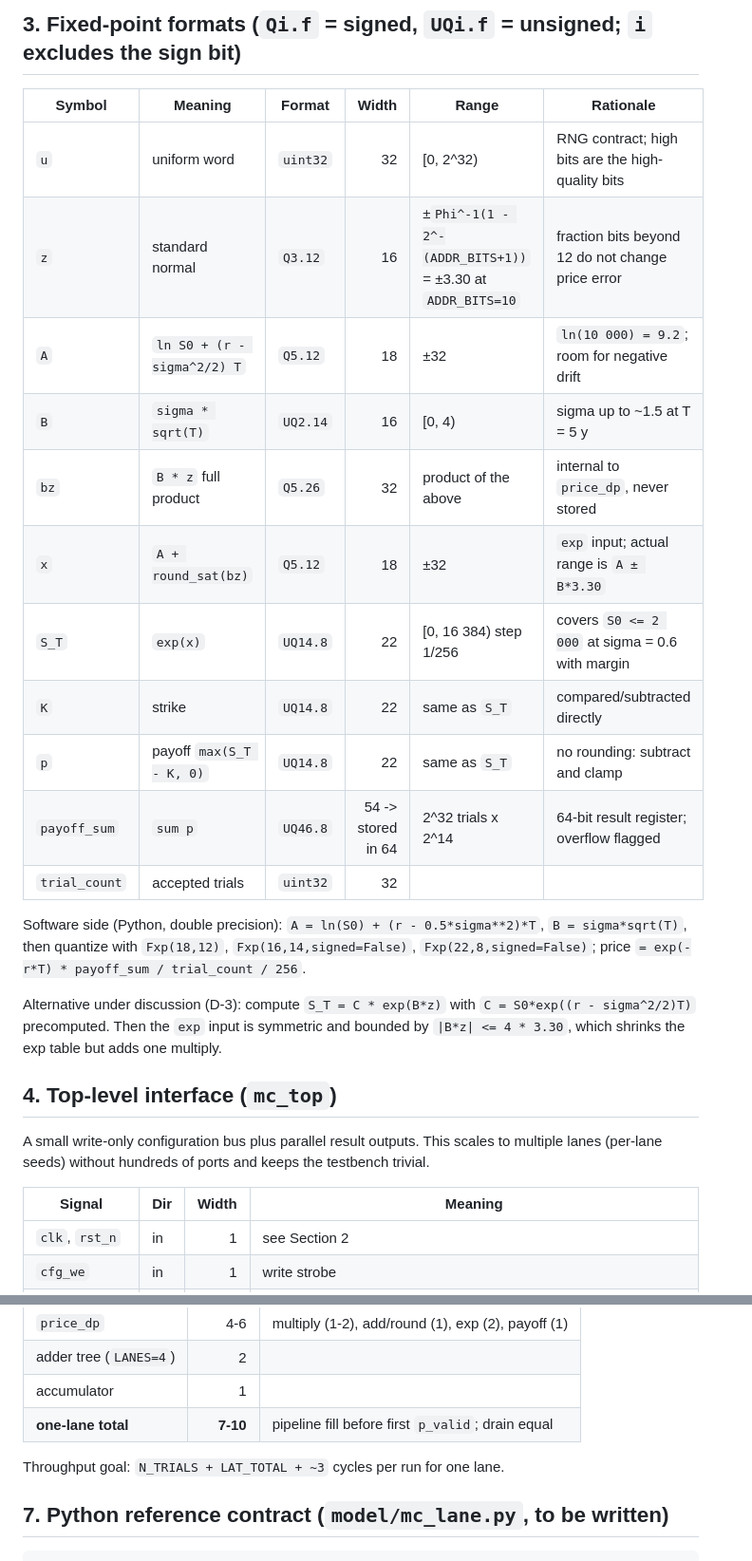
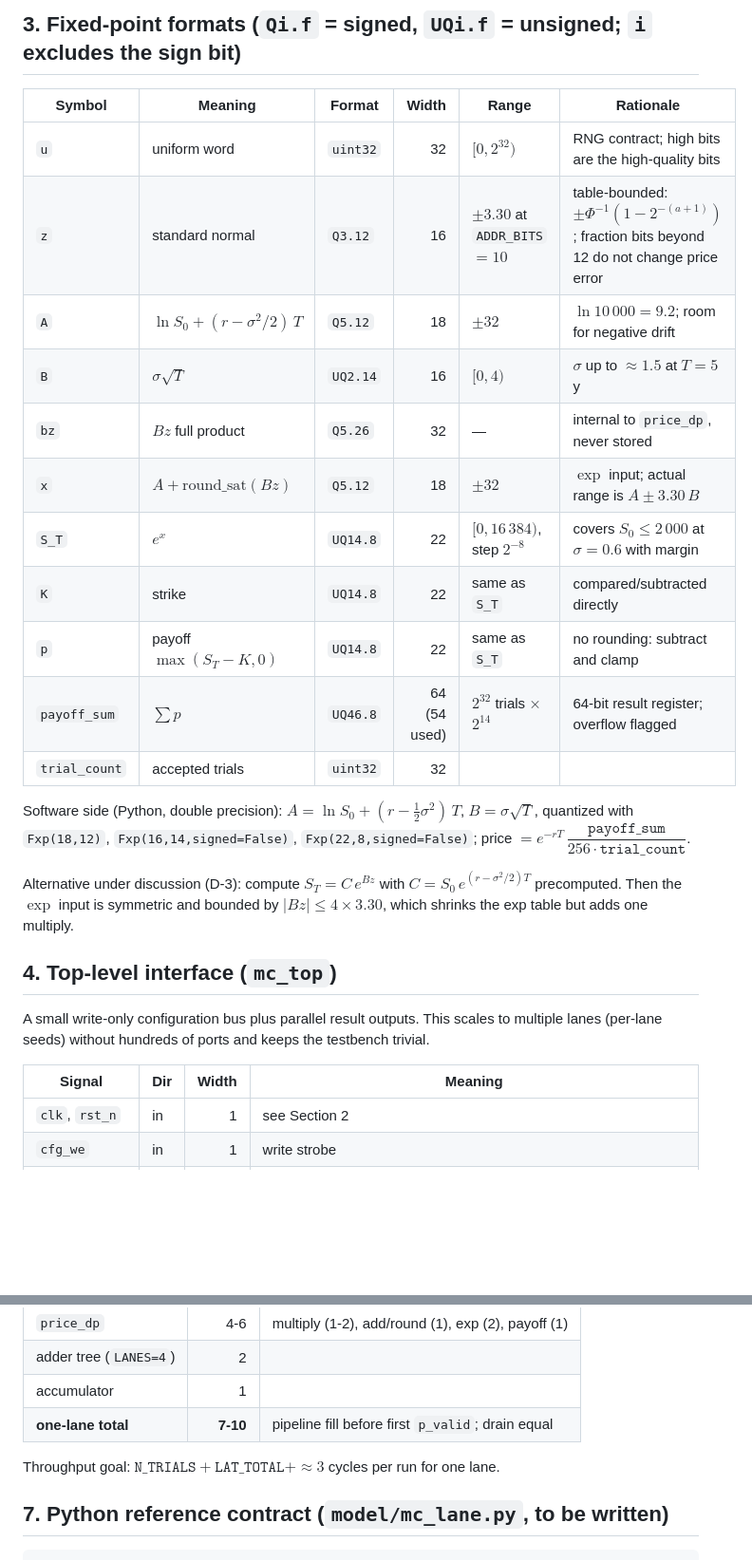
Before and after one commit to chuanqichen/Hardware-Accelerated-Monte-Carlo-Simulation, a Markdown page: docs/Lane_Interface_Spec.md, 2 parts joined by grey strips. Shown: that part at 95% size. Drawn GitHub-style; blank space fills up the shorter version.

```diff
--- a/docs/Lane_Interface_Spec.md
+++ b/docs/Lane_Interface_Spec.md
@@ -48,26 +34,26 @@ Fixed-point formats and the rounding policy (Chuanqi) apply to all of them.
 ## 3. Fixed-point formats (`Qi.f` = signed, `UQi.f` = unsigned; `i` excludes the sign bit)
 
 | Symbol | Meaning | Format | Width | Range | Rationale |
-|---|---|---|---:|---|---|
-| `u` | uniform word | `uint32` | 32 | [0, 2^32) | RNG contract; high bits are the high-quality bits |
-| `z` | standard normal | `Q3.12` | 16 | ±`Phi^-1(1 - 2^-(ADDR_BITS+1))` = ±3.30 at `ADDR_BITS=10` | fraction bits beyond 12 do not change price error |
-| `A` | `ln S0 + (r - sigma^2/2) T` | `Q5.12` | 18 | ±32 | `ln(10 000) = 9.2`; room for negative drift |
-| `B` | `sigma * sqrt(T)` | `UQ2.14` | 16 | [0, 4) | sigma up to ~1.5 at T = 5 y |
-| `bz` | `B * z` full product | `Q5.26` | 32 | product of the above | internal to `price_dp`, never stored |
-| `x` | `A + round_sat(bz)` | `Q5.12` | 18 | ±32 | `exp` input; actual range is `A ± B*3.30` |
-| `S_T` | `exp(x)` | `UQ14.8` | 22 | [0, 16 384) step 1/256 | covers `S0 <= 2 000` at sigma = 0.6 with margin |
+|--------------|----------------|--------|-----:|------------------|---------------------------|
+| `u` | uniform word | `uint32` | 32 | $[0, 2^{32})$ | RNG contract; high bits are the high-quality bits |
+| `z` | standard normal | `Q3.12` | 16 | $\pm 3.30$ at `ADDR_BITS` $= 10$ | table-bounded: $\pm\Phi^{-1}(1 - 2^{-(a+1)})$; fraction bits beyond 12 do not change price error |
+| `A` | $\ln S_0 + (r - \sigma^2/2)\,T$ | `Q5.12` | 18 | $\pm 32$ | $\ln 10\,000 = 9.2$; room for negative drift |
+| `B` | $\sigma\sqrt{T}$ | `UQ2.14` | 16 | $[0, 4)$ | $\sigma$ up to $\approx 1.5$ at $T = 5$ y |
+| `bz` | $Bz$ full product | `Q5.26` | 32 | — | internal to `price_dp`, never stored |
+| `x` | $A + \mathrm{round\_sat}(Bz)$ | `Q5.12` | 18 | $\pm 32$ | $\exp$ input; actual range is $A \pm 3.30\,B$ |
+| `S_T` | $e^{x}$ | `UQ14.8` | 22 | $[0, 16\,384)$, step $2^{-8}$ | covers $S_0 \le 2\,000$ at $\sigma = 0.6$ with margin |
 | `K` | strike | `UQ14.8` | 22 | same as `S_T` | compared/subtracted directly |
-| `p` | payoff `max(S_T - K, 0)` | `UQ14.8` | 22 | same as `S_T` | no rounding: subtract and clamp |
-| `payoff_sum` | `sum p` | `UQ46.8` | 54 -> stored in 64 | 2^32 trials x 2^14 | 64-bit result register; overflow flagged |
+| `p` | payoff $\max(S_T - K, 0)$ | `UQ14.8` | 22 | same as `S_T` | no rounding: subtract and clamp |
+| `payoff_sum` | $\sum p$ | `UQ46.8` | 64 (54 used) | $2^{32}$ trials $\times$ $2^{14}$ | 64-bit result register; overflow flagged |
 | `trial_count` | accepted trials | `uint32` | 32 | | |
 
-Software side (Python, double precision): `A = ln(S0) + (r - 0.5*sigma**2)*T`,
-`B = sigma*sqrt(T)`, then quantize with `Fxp(18,12)`, `Fxp(16,14,signed=False)`,
-`Fxp(22,8,signed=False)`; price `= exp(-r*T) * payoff_sum / trial_count / 256`.
+Software side (Python, double precision): $A = \ln S_0 + (r - \tfrac{1}{2}\sigma^2)\,T$,
+$B = \sigma\sqrt{T}$, quantized with `Fxp(18,12)`, `Fxp(16,14,signed=False)`,
+`Fxp(22,8,signed=False)`; price $= e^{-rT}\,\dfrac{\texttt{payoff\_sum}}{256\cdot\texttt{trial\_count}}$.
 
-Alternative under discussion (D-3): compute `S_T = C * exp(B*z)` with
-`C = S0*exp((r - sigma^2/2)T)` precomputed. Then the `exp` input is symmetric and
-bounded by `|B*z| <= 4 * 3.30`, which shrinks the exp table but adds one multiply.
+Alternative under discussion (D-3): compute $S_T = C\,e^{Bz}$ with
+$C = S_0\,e^{(r - \sigma^2/2)T}$ precomputed. Then the $\exp$ input is symmetric and
+bounded by $|Bz| \le 4 \times 3.30$, which shrinks the exp table but adds one multiply.
 
 ## 4. Top-level interface (`mc_top`)
 
@@ -76,7 +62,7 @@ multiple lanes (per-lane seeds) without hundreds of ports and keeps the testbenc
 trivial.
 
 | Signal | Dir | Width | Meaning |
-|---|---|---:|---|
+|-------------|-----|-----:|--------------------------------------|
 | `clk`, `rst_n` | in | 1 | see Section 2 |
 | `cfg_we` | in | 1 | write strobe |
 | `cfg_addr` | in | 8 | register address (map below) |
@@ -183,7 +169,7 @@ issues `ceil(N_TRIALS / LANES)` beats and masks the unused lanes in the final be
 | accumulator | 1 | |
 | **one-lane total** | **7-10** | pipeline fill before first `p_valid`; drain equal |
 
-Throughput goal: `N_TRIALS + LAT_TOTAL + ~3` cycles per run for one lane.
+Throughput goal: $\texttt{N\_TRIALS} + \texttt{LAT\_TOTAL} + \approx 3$ cycles per run for one lane.
 
 ## 7. Python reference contract (`model/mc_lane.py`, to be written)
 
```
Also changed, not shown: other parts of docs/Lane_Interface_Spec.md (+24 -38 lines), docs/figures/lane_block_diagram.png (added), 2 other files.
